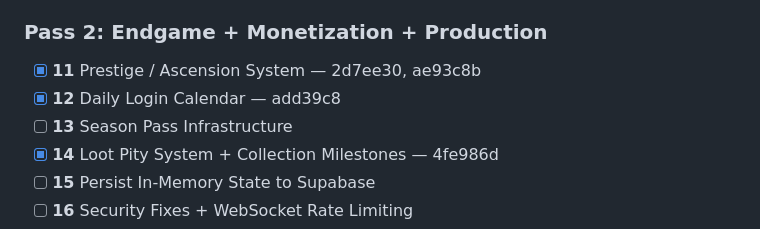
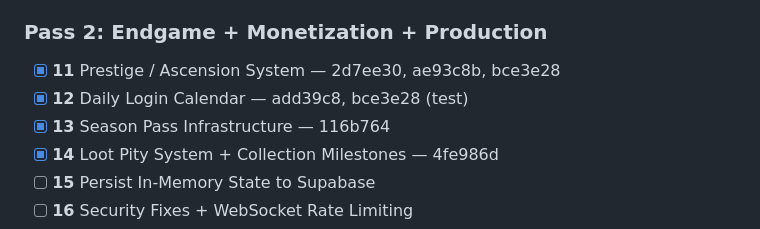
Before and after one commit to epicexcelsior/monolith, a Markdown page: docs/RUDE_AWAKENING_V2_PLAN.md, the part around the change. GitHub-like rendering.

Commit message:
chore: update PROGRESS — Tasks 11-14 complete
Co-Authored-By: Claude Opus 4.6 <noreply@anthropic.com>

```diff
--- a/docs/RUDE_AWAKENING_V2_PLAN.md
+++ b/docs/RUDE_AWAKENING_V2_PLAN.md
@@ -1131,9 +1131,9 @@ Track completion here. Update after each task commit.
 
 ### Pass 2: Endgame + Monetization + Production
 
-- [x] **11** Prestige / Ascension System — 2d7ee30, ae93c8b
-- [x] **12** Daily Login Calendar — add39c8
-- [ ] **13** Season Pass Infrastructure
+- [x] **11** Prestige / Ascension System — 2d7ee30, ae93c8b, bce3e28
+- [x] **12** Daily Login Calendar — add39c8, bce3e28 (test)
+- [x] **13** Season Pass Infrastructure — 116b764
 - [x] **14** Loot Pity System + Collection Milestones — 4fe986d
 - [ ] **15** Persist In-Memory State to Supabase
 - [ ] **16** Security Fixes + WebSocket Rate Limiting
```
